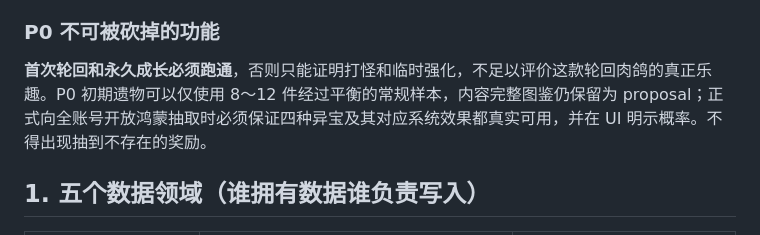
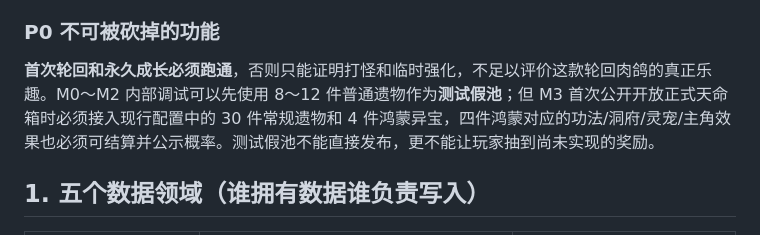
Before and after one commit to Tera-Dark/Gacha-Ascension, a Markdown page: docs/IMPLEMENTATION-CONTRACT-v0.5.md, the part around the change. GitHub-like rendering.

Commit message:
docs: prohibit shipping partial relic pools under live 0.01 percent odds

```diff
--- a/docs/IMPLEMENTATION-CONTRACT-v0.5.md
+++ b/docs/IMPLEMENTATION-CONTRACT-v0.5.md
@@ -15,7 +15,7 @@
 
 ### P0 不可被砍掉的功能
 
-**首次轮回和永久成长必须跑通**，否则只能证明打怪和临时强化，不足以评价这款轮回肉鸽的真正乐趣。P0 初期遗物可以仅使用 8～12 件经过平衡的常规样本，内容完整图鉴仍保留为 proposal；正式向全账号开放鸿蒙抽取时必须保证四种异宝及其对应系统效果都真实可用，并在 UI 明示概率。不得出现抽到不存在的奖励。
+**首次轮回和永久成长必须跑通**，否则只能证明打怪和临时强化，不足以评价这款轮回肉鸽的真正乐趣。M0～M2 内部调试可以先使用 8～12 件普通遗物作为**测试假池**；但 M3 首次公开开放正式天命箱时必须接入现行配置中的 30 件常规遗物和 4 件鸿蒙异宝，四件鸿蒙对应的功法/洞府/灵宠/主角效果也必须可结算并公示概率。测试假池不能直接发布，更不能让玩家抽到尚未实现的奖励。
 
 ## 1. 五个数据领域（谁拥有数据谁负责写入）
 
```
